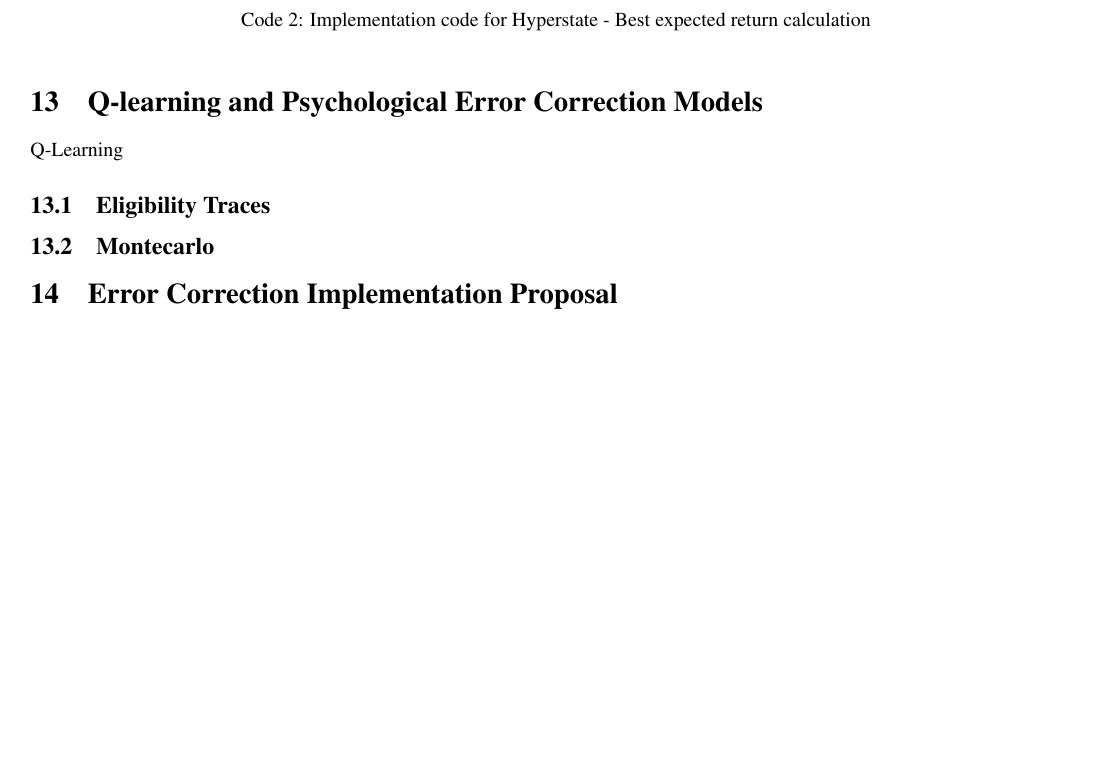
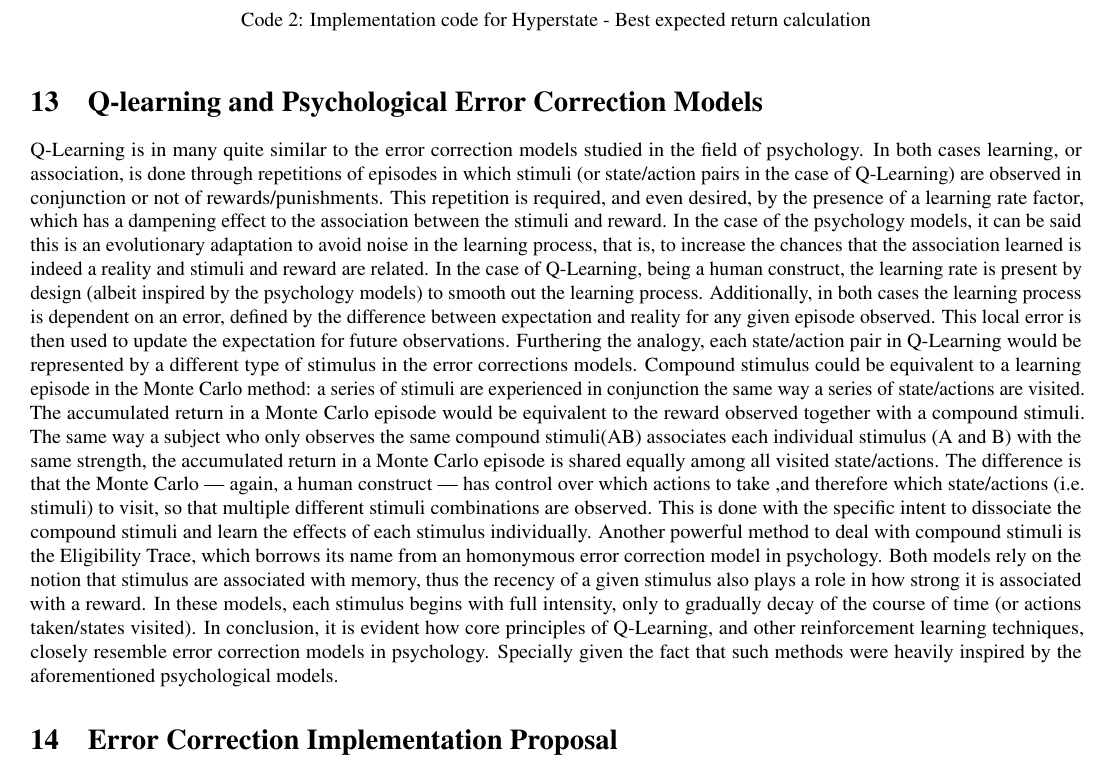
Before and after one commit to melloflavio/2019-SoftwareAgents-CW, a LaTeX document (report/report.tex): part of page 11 of 11, cut so that both start at the same text, the shorter picture padded with empty space. The pictures show the PDF file report/report.pdf that the author committed with the source.

Commit message:
Q-Learning Parallelisms

```diff
--- a/report/report.tex
+++ b/report/report.tex
@@ -423,11 +423,9 @@ def get_max_expected_return_hyperstate(next_state, current_agent_id):
 
 \section{Q-learning and Psychological Error Correction Models}
 
-Q-Learning
-
-\subsection{Eligibility Traces}
-\subsection{Montecarlo & }
+Q-Learning is in many quite similar to the error correction models studied in the field of psychology. In both cases learning, or association, is done through repetitions of episodes in which stimuli (or state/action pairs in the case of Q-Learning) are observed in conjunction or not of rewards/punishments. This repetition is required, and even desired, by the presence of a learning rate factor, which has a dampening effect to the association between the stimuli and reward. In the case of the psychology models, it can be said this is an evolutionary adaptation to avoid noise in the learning process, that is, to increase the chances that the association learned is indeed a reality and stimuli and reward are related. In the case of Q-Learning, being a human construct, the learning rate is present by design (albeit inspired by the psychology models) to smooth out the learning process. Additionally, in both cases the learning process is dependent on an error, defined by the difference between expectation and reality for any given episode observed. This local error is then used to update the expectation for future observations. Furthering the analogy, each state/action pair in Q-Learning would be represented by a different type of stimulus in the error corrections models. Compound stimulus could be equivalent to a learning episode in the Monte Carlo method: a series of stimuli are experienced in conjunction the same way a series of state/actions are visited. The accumulated return in a Monte Carlo episode would be equivalent to the reward observed together with a compound stimuli. The same way a subject who only observes the same compound stimuli(AB) associates each individual stimulus (A and B) with the same strength, the accumulated return in a Monte Carlo episode is shared equally among all visited state/actions. The difference is that the Monte Carlo — again, a human construct — has control over which actions to take ,and therefore which state/actions (i.e. stimuli) to visit, so that multiple different stimuli combinations are observed. This is done with the specific intent to dissociate the compound stimuli and learn the effects of each stimulus individually. Another powerful method to deal with compound stimuli is the Eligibility Trace, which borrows its name from an homonymous error correction model in psychology. Both models rely on the notion that stimulus are associated with memory, thus the recency of a given stimulus also plays a role in how strong it is associated with a reward. In these models, each stimulus begins with full intensity, only to gradually decay of the course of time (or actions taken/states visited). In conclusion, it is evident how core principles of Q-Learning, and other reinforcement learning techniques, closely resemble error correction models in psychology. Specially given the fact that such methods were heavily inspired by the aforementioned psychological models.
 
 \section{Error Correction Implementation Proposal}
 
+
 \end{document}
```
Also changed, not shown: report/report.pdf, 3 other files.
